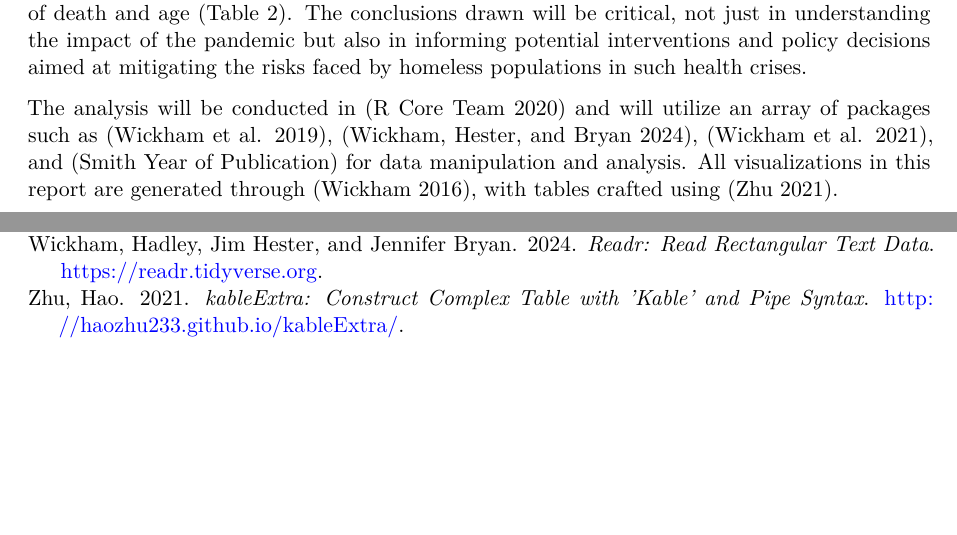
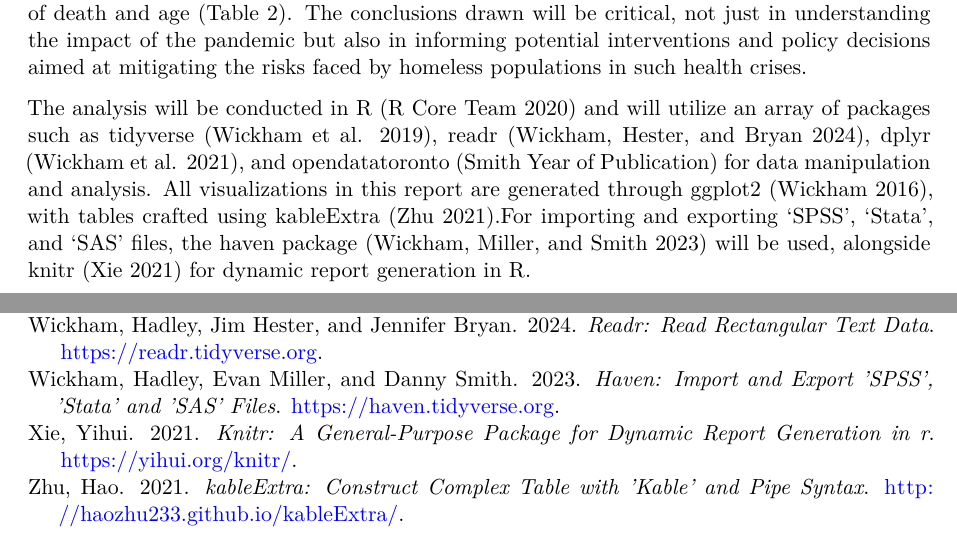
Before and after one commit to Yiming1220/Impact-of-Covid-on-Gender-Difference-in-Homeless-Death, a Quarto document (paper/paper.qmd): two parts of pages 2 and 16 of 16, joined at a grey line, cut so that both start at the same text, the shorter picture padded with empty space. Rendered offline with R 4.5, knitr and Pandoc in place of Quarto, then LaTeX, with nearby package versions.

Commit message:
paper.qmd

```diff
--- a/paper/paper.qmd
+++ b/paper/paper.qmd
@@ -16,7 +16,7 @@ Homelessness is a serious challenge in Toronto, Canada, drawing attention to the
 
 This study aims to explore the impact of the COVID-19 on the difference of the death rate between female and male. Employing the “Difference in Differences” approach, I will analyze homeless death data in Toronto, spanning from January 2017 to June 2023. We assume two time periods: 2017 January to 2019 December is before covid; 2020 January to 2023 June is in the covid. Death count is the estimand. We will embark on an analysis to validate the hypothesis that the COVID-19 pandemic has led to an increase in the death count among the homeless population. We will present this analysis in two distinct parts: one without controlling for gender, to capture the overall trend (Figure 6), and another with gender control, to discern any differential impact between male and female homeless individuals (Figure 7). Firstly, we will inspect the aggregated data, where we anticipate an observable escalation in death counts following the outbreak, regardless of gender or age group differences. Subsequently, we will refine our analysis with a gender-based perspective. Here, we aim to unravel the nuances of how the pandemic may have disparately affected homeless males and females. This part of the analysis seeks to highlight the intersection of gender with the broader health crisis. In conjunction with these visual comparisons, we will also delve into a more granular analysis by presenting the results of a regression model. This model will quantify the impact of COVID-19 on death counts, first without the inclusion of gender, and then with gender considered. Through this comparative approach, we aim to discern whether the observed increase in death counts post-pandemic holds when we account for gender, as well as other control variables such as the cause of death and age (Table 2). The conclusions drawn will be critical, not just in understanding the impact of the pandemic but also in informing potential interventions and policy decisions aimed at mitigating the risks faced by homeless populations in such health crises.
 
-The analysis will be conducted in [@citeR] and will utilize an array of packages such as [@citetidyverse], [@citereadr], [@citedplyr], and [@citeopendatatoronto] for data manipulation and analysis. All visualizations in this report are generated through [@citeggplot2], with tables crafted using [@citekableExtra].
+The analysis will be conducted in R [@citeR] and will utilize an array of packages such as tidyverse [@citetidyverse], readr [@citereadr], dplyr [@citedplyr], and opendatatoronto [@citeopendatatoronto] for data manipulation and analysis. All visualizations in this report are generated through ggplot2 [@citeggplot2], with tables crafted using kableExtra [@citekableExtra].For importing and exporting 'SPSS', 'Stata', and 'SAS' files, the haven package [@haven] will be used, alongside knitr [@citeknitr] for dynamic report generation in R.
 
 # Data
 
```
